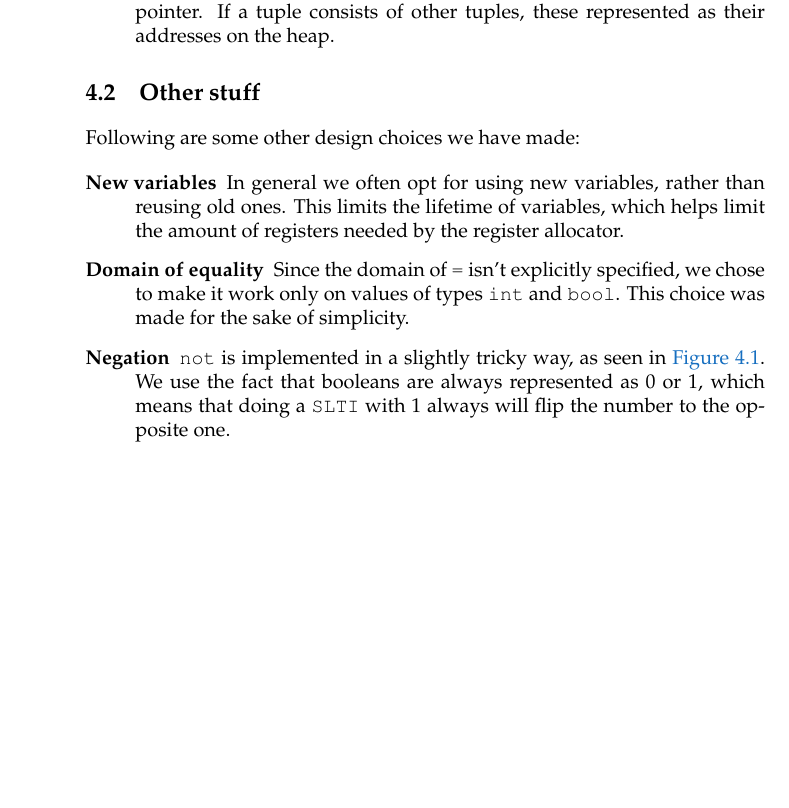
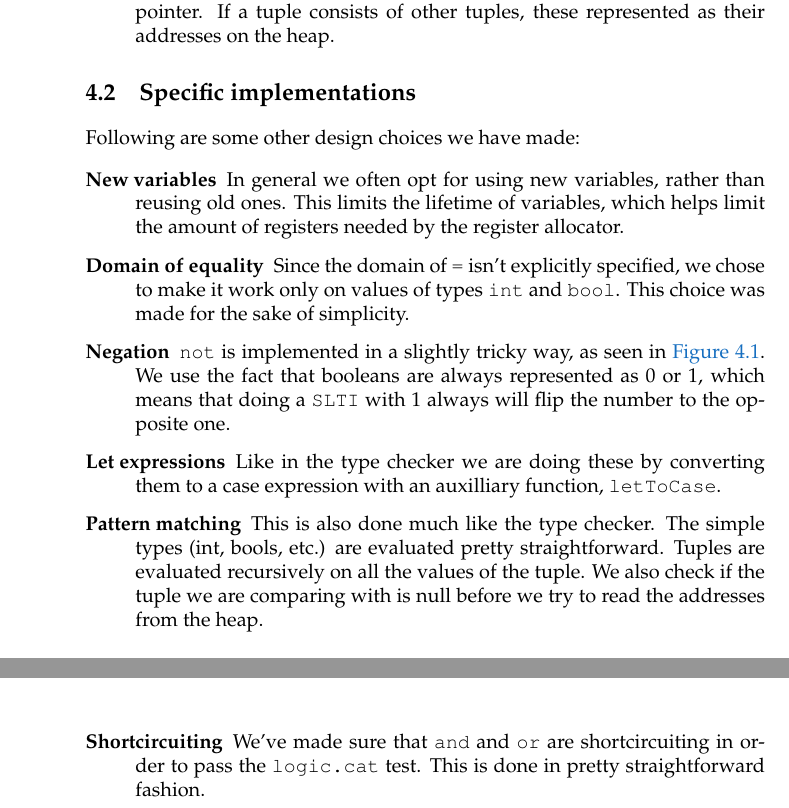
Before and after one commit to Eckankar/G-opgave, a LaTeX thesis (G/rapport/root.tex, which reads G/rapport/compiler.tex): part of page 7 of 13 before the commit and two parts of pages 7 and 8 of 13 after it, the two joined at a grey line, cut so that both start at the same text, the shorter picture padded with empty space. Compiled offline with pdfLaTeX.

Commit message:
added some stuff

```diff
--- a/G/rapport/compiler.tex
+++ b/G/rapport/compiler.tex
@@ -23,7 +23,7 @@ tuples. We have chosen to represent them the following way:
 \end{description}
 
 
-\section{Other stuff}
+\section{Specific implementations}
 Following are some other design choices we have made:
 
 \begin{description}
@@ -40,6 +40,20 @@ Following are some other design choices we have made:
         in \autoref{fig:compiler:not}. We use the fact that booleans are always
         represented as $0$ or $1$, which means that doing a \texttt{SLTI} with
         $1$ always will flip the number to the opposite one.
+
+\item [Let expressions] Like in the type checker we are doing these by
+        converting them to a case expression with an auxilliary function,
+        \mono{letToCase}.
+
+\item [Pattern matching] This is also done much like the type checker. The
+        simple types (int, bools, etc.) are evaluated pretty straightforward.
+        Tuples are evaluated recursively on all the values of the tuple. We
+        also check if the tuple we are comparing with is null before we try to
+        read the addresses from the heap.
+
+\item [Shortcircuiting] We've made sure that \texttt{and} and \texttt{or} are
+        shortcircuiting in order to pass the \texttt{logic.cat} test. This is
+        done in pretty straightforward fashion.
 \end{description}
 
 \begin{figure}
```
